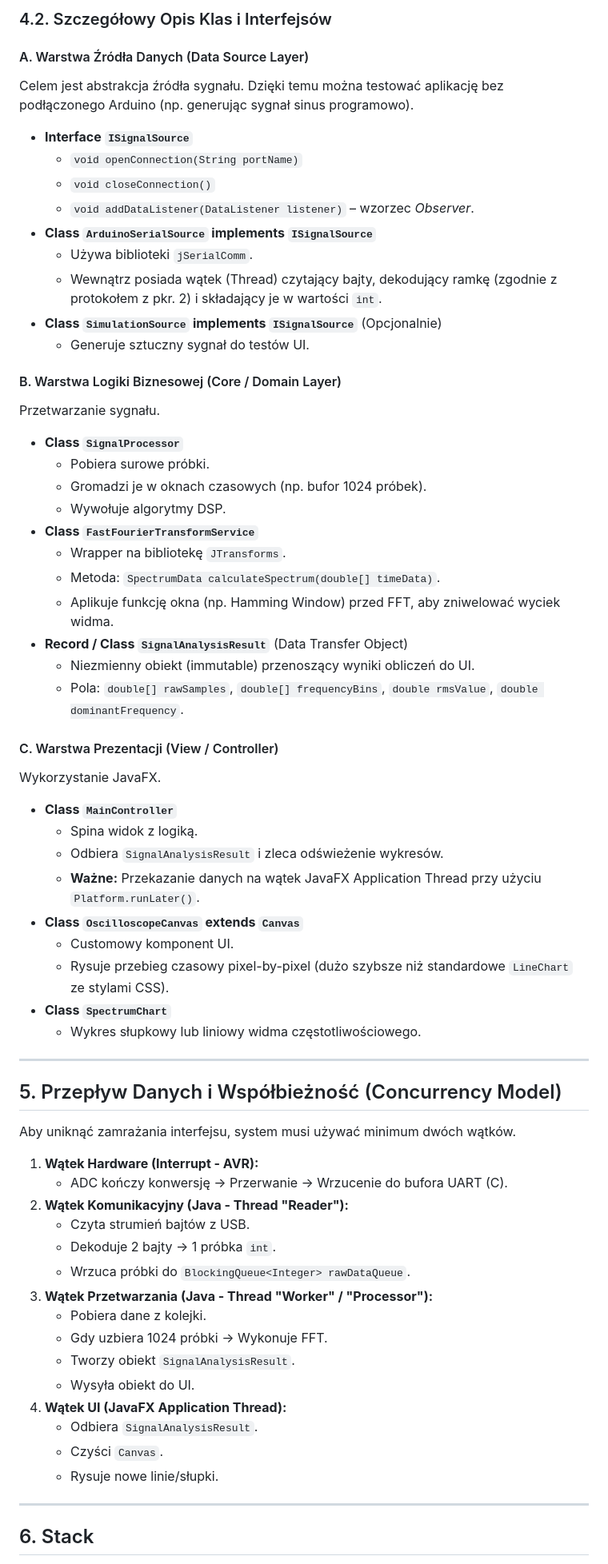
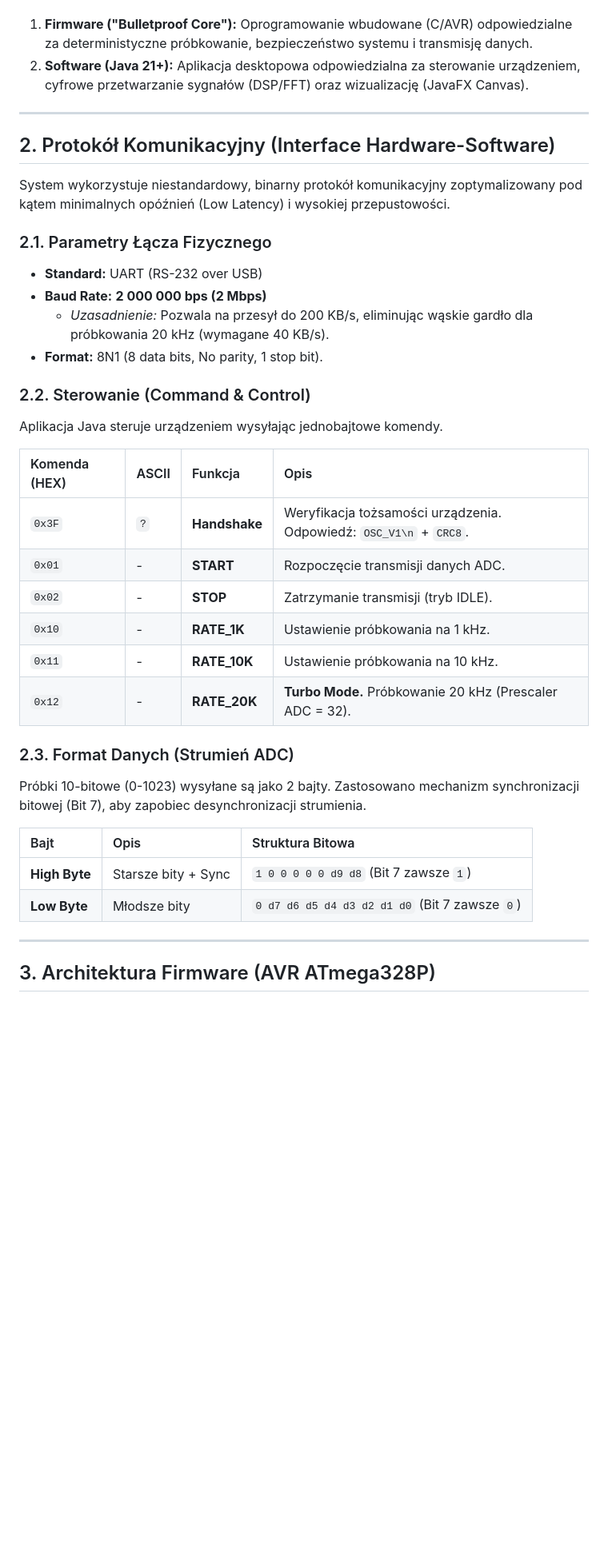
Before and after one commit to lukasz-strama/jsa, a Markdown page: docs/notes.md, the part around one of its changes. Shown at 80% size. Rendered like a GitHub page; blank space fills up the shorter version.

Commit message:
Docs: Update notes based on new firmware

```diff
--- a/docs/notes.md
+++ b/docs/notes.md
@@ -60,72 +7,42 @@ graph TD
-### 4.2. Szczegółowy Opis Klas i Interfejsów
-
-#### A. Warstwa Źródła Danych (Data Source Layer)
-
-Celem jest abstrakcja źródła sygnału. Dzięki temu można testować aplikację bez podłączonego Arduino (np. generując sygnał sinus programowo).
-
-  * **Interface `ISignalSource`**
-      * `void openConnection(String portName)`
-      * `void closeConnection()`
-      * `void addDataListener(DataListener listener)` – wzorzec *Observer*.
-  * **Class `ArduinoSerialSource` implements `ISignalSource`**
-      * Używa biblioteki `jSerialComm`.
-      * Wewnątrz posiada wątek (Thread) czytający bajty, dekodujący ramkę (zgodnie z protokołem z pkr. 2) i składający je w wartości `int`.
-  * **Class `SimulationSource` implements `ISignalSource`** (Opcjonalnie)
-      * Generuje sztuczny sygnał do testów UI.
-
-#### B. Warstwa Logiki Biznesowej (Core / Domain Layer)
-
-Przetwarzanie sygnału.
-
-  * **Class `SignalProcessor`**
-      * Pobiera surowe próbki.
-      * Gromadzi je w oknach czasowych (np. bufor 1024 próbek).
-      * Wywołuje algorytmy DSP.
-  * **Class `FastFourierTransformService`**
-      * Wrapper na bibliotekę `JTransforms`.
-      * Metoda: `SpectrumData calculateSpectrum(double[] timeData)`.
-      * Aplikuje funkcję okna (np. Hamming Window) przed FFT, aby zniwelować wyciek widma.
-  * **Record / Class `SignalAnalysisResult`** (Data Transfer Object)
-      * Niezmienny obiekt (immutable) przenoszący wyniki obliczeń do UI.
-      * Pola: `double[] rawSamples`, `double[] frequencyBins`, `double rmsValue`, `double dominantFrequency`.
-
-#### C. Warstwa Prezentacji (View / Controller)
-
-Wykorzystanie JavaFX.
-
-  * **Class `MainController`**
-      * Spina widok z logiką.
-      * Odbiera `SignalAnalysisResult` i zleca odświeżenie wykresów.
-      * **Ważne:** Przekazanie danych na wątek JavaFX Application Thread przy użyciu `Platform.runLater()`.
-  * **Class `OscilloscopeCanvas` extends `Canvas`**
-      * Customowy komponent UI.
-      * Rysuje przebieg czasowy pixel-by-pixel (dużo szybsze niż standardowe `LineChart` ze stylami CSS).
-  * **Class `SpectrumChart`**
-      * Wykres słupkowy lub liniowy widma częstotliwościowego.
+1.  **Firmware ("Bulletproof Core"):** Oprogramowanie wbudowane (C/AVR) odpowiedzialne za deterministyczne próbkowanie, bezpieczeństwo systemu i transmisję danych.
+2.  **Software (Java 21+):** Aplikacja desktopowa odpowiedzialna za sterowanie urządzeniem, cyfrowe przetwarzanie sygnałów (DSP/FFT) oraz wizualizację (JavaFX Canvas).
 
 -----
 
-## 5\. Przepływ Danych i Współbieżność (Concurrency Model)
+## 2\. Protokół Komunikacyjny (Interface Hardware-Software)
 
-Aby uniknąć zamrażania interfejsu, system musi używać minimum dwóch wątków.
+System wykorzystuje niestandardowy, binarny protokół komunikacyjny zoptymalizowany pod kątem minimalnych opóźnień (Low Latency) i wysokiej przepustowości.
 
-1.  **Wątek Hardware (Interrupt - AVR):**
-      * ADC kończy konwersję -\> Przerwanie -\> Wrzucenie do bufora UART (C).
-2.  **Wątek Komunikacyjny (Java - Thread "Reader"):**
-      * Czyta strumień bajtów z USB.
-      * Dekoduje 2 bajty -\> 1 próbka `int`.
-      * Wrzuca próbki do `BlockingQueue<Integer> rawDataQueue`.
-3.  **Wątek Przetwarzania (Java - Thread "Worker" / "Processor"):**
-      * Pobiera dane z kolejki.
-      * Gdy uzbiera 1024 próbki -\> Wykonuje FFT.
-      * Tworzy obiekt `SignalAnalysisResult`.
-      * Wysyła obiekt do UI.
-4.  **Wątek UI (JavaFX Application Thread):**
-      * Odbiera `SignalAnalysisResult`.
-      * Czyści `Canvas`.
-      * Rysuje nowe linie/słupki.
+### 2.1. Parametry Łącza Fizycznego
+
+  * **Standard:** UART (RS-232 over USB)
+  * **Baud Rate:** **2 000 000 bps (2 Mbps)**
+      * *Uzasadnienie:* Pozwala na przesył do 200 KB/s, eliminując wąskie gardło dla próbkowania 20 kHz (wymagane 40 KB/s).
+  * **Format:** 8N1 (8 data bits, No parity, 1 stop bit).
+
+### 2.2. Sterowanie (Command & Control)
+
+Aplikacja Java steruje urządzeniem wysyłając jednobajtowe komendy.
+
+| Komenda (HEX) | ASCII | Funkcja | Opis |
+| :--- | :--- | :--- | :--- |
+| `0x3F` | `?` | **Handshake** | Weryfikacja tożsamości urządzenia. Odpowiedź: `OSC_V1\n` + `CRC8`. |
+| `0x01` | - | **START** | Rozpoczęcie transmisji danych ADC. |
+| `0x02` | - | **STOP** | Zatrzymanie transmisji (tryb IDLE). |
+| `0x10` | - | **RATE\_1K** | Ustawienie próbkowania na 1 kHz. |
+| `0x11` | - | **RATE\_10K** | Ustawienie próbkowania na 10 kHz. |
+| `0x12` | - | **RATE\_20K** | **Turbo Mode.** Próbkowanie 20 kHz (Prescaler ADC = 32). |
+
+### 2.3. Format Danych (Strumień ADC)
+
+Próbki 10-bitowe (0-1023) wysyłane są jako 2 bajty. Zastosowano mechanizm synchronizacji bitowej (Bit 7), aby zapobiec desynchronizacji strumienia.
+
+| Bajt | Opis | Struktura Bitowa |
+| :--- | :--- | :--- |
+| **High Byte** | Starsze bity + Sync | `1 0 0 0 0 0 d9 d8` (Bit 7 zawsze `1`) |
+| **Low Byte** | Młodsze bity | `0 d7 d6 d5 d4 d3 d2 d1 d0` (Bit 7 zawsze `0`) |
 
 -----
 
-## 6\. Stack
+## 3\. Architektura Firmware (AVR ATmega328P)
 
```
Also changed, not shown: other parts of docs/notes.md (+90 -61 lines).
